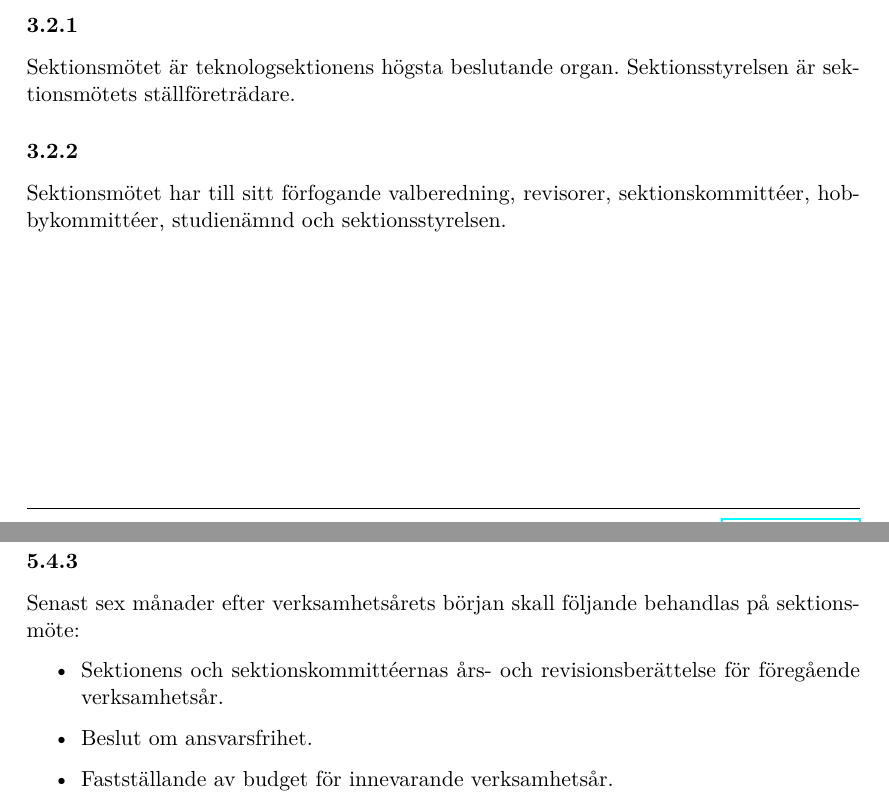
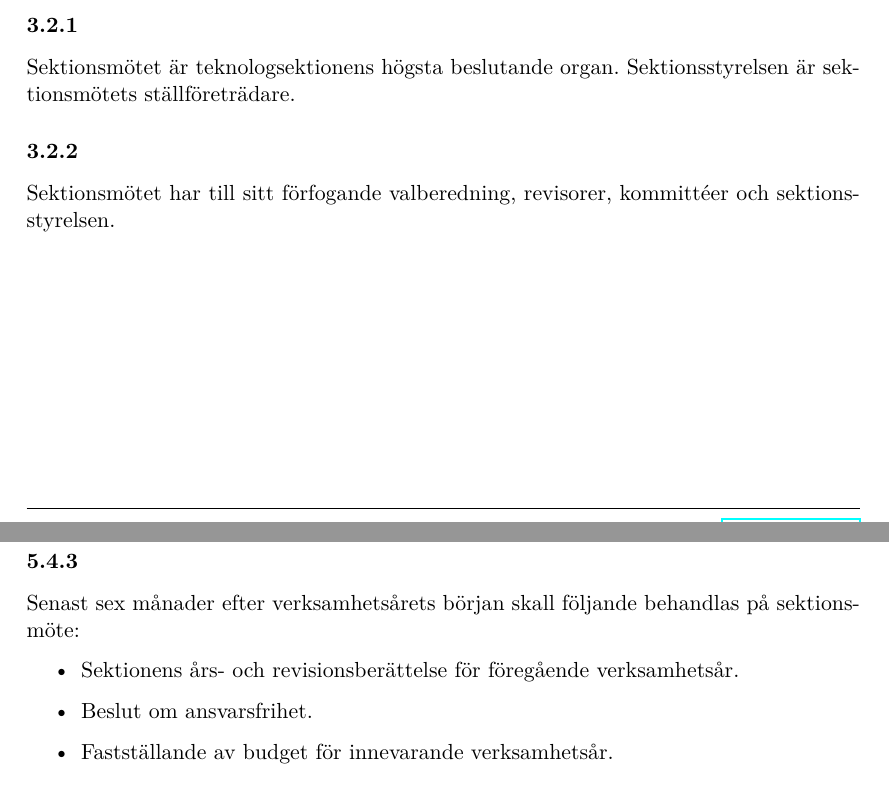
Before and after one commit to dtekcth/styrdokument, a LaTeX document (stadgar/stadgar.tex): two parts of pages 5 and 8 of 22, joined at a grey line, cut so that both start at the same text. Compiled offline with XeLaTeX.

Commit message:
la till det sista från  kommittéemerge i lp3

```diff
--- a/stadgar/stadgar.tex
+++ b/stadgar/stadgar.tex
@@ -89,7 +89,7 @@ Teknologsektionen arrangerar även en arbetsmarknadsmässa (DatE-IT) i samarbete
 \subsubsection{}
 Sektionsmötet är teknologsektionens högsta beslutande organ. Sektionsstyrelsen är sektionsmötets ställföreträdare.
 \subsubsection{}
-Sektionsmötet har till sitt förfogande valberedning, revisorer, sektionskommittéer, hobbykommittéer, studienämnd och sektionsstyrelsen.
+Sektionsmötet har till sitt förfogande valberedning, revisorer, kommittéer och sektionsstyrelsen.
 \newpage
 
 %Avsättning%%%%%%%%%%%%%%%%%%%%%%%%%%%%%%%%%%%%%%%%%%%%%%%%%%%%%%%%%%%%
@@ -154,7 +154,7 @@ Senast dagen före verksamhetsårets början skall följande behandlas på sekti
 \subsubsection{}
 Senast sex månader efter verksamhetsårets början skall följande behandlas på sektionsmöte:
 \begin{itemize}
-\item Sektionens och sektionskommittéernas års- och revisionsberättelse för föregående verksamhetsår.
+\item Sektionens års- och revisionsberättelse för föregående verksamhetsår.
 \item Beslut om ansvarsfrihet.
 \item Fastställande av budget för innevarande verksamhetsår.
 \end{itemize}
```
